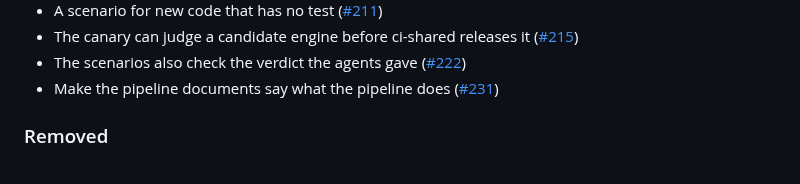
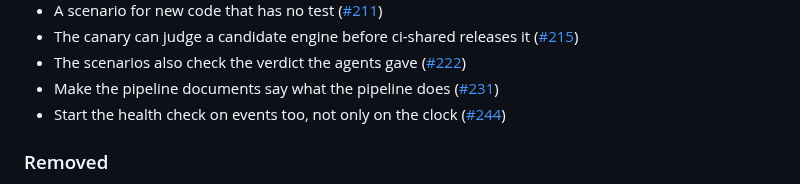
Before and after one commit to lorenzogirardi/flask-test-api, a Markdown page: CHANGELOG.md, the part around the change. Drawn GitHub-style.

Commit message:
docs(changelog): update for 0f10ce3

```diff
--- a/CHANGELOG.md
+++ b/CHANGELOG.md
@@ -65,6 +65,7 @@ Entries are added automatically on every merge to the default branch.
 - The canary can judge a candidate engine before ci-shared releases it ([#215](https://github.com/lorenzogirardi/flask-test-api/pull/215))
 - The scenarios also check the verdict the agents gave ([#222](https://github.com/lorenzogirardi/flask-test-api/pull/222))
 - Make the pipeline documents say what the pipeline does ([#231](https://github.com/lorenzogirardi/flask-test-api/pull/231))
+- Start the health check on events too, not only on the clock ([#244](https://github.com/lorenzogirardi/flask-test-api/pull/244))
 
 ### Removed
 - `ai-autofix-main` (a PR to repair a red `main`): `agent-main-guard.yml` already takes `main` back to the last green state and the change is redone by the agent pipeline, so two systems no longer react to the same failure.
```
